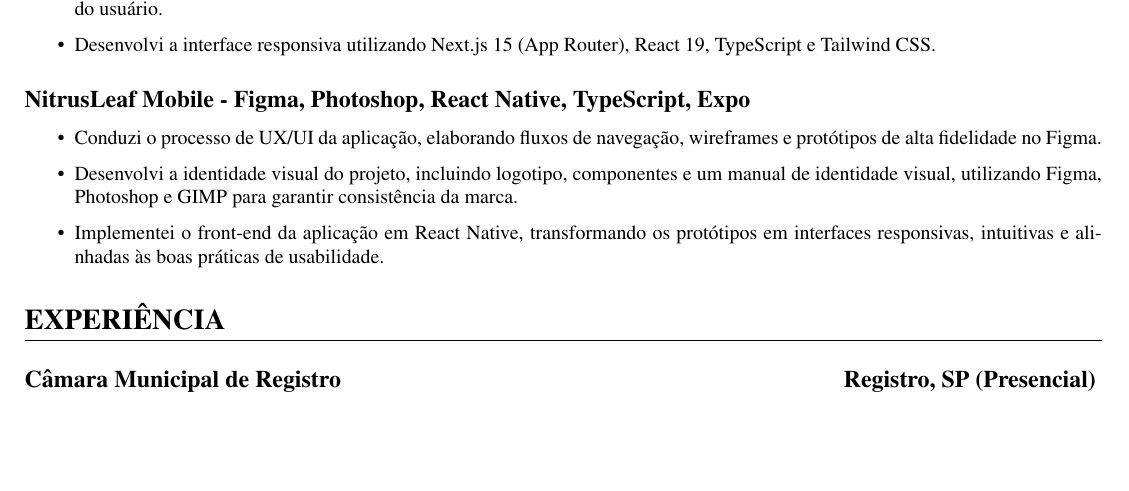
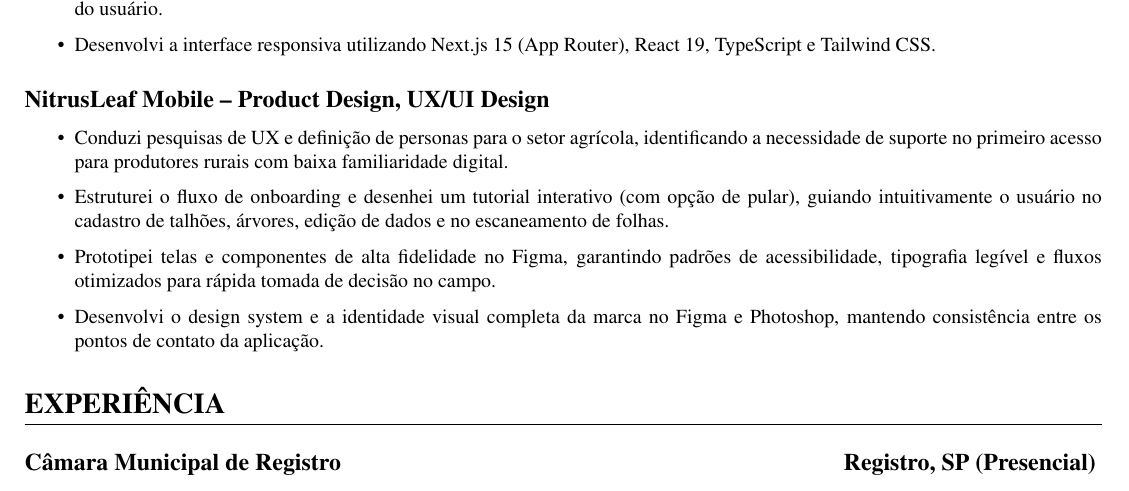
Before and after one commit to amandafralve/myresume-latex, a LaTeX CV (tech/ui-ux-design/curriculo-uiux.tex): part of the page, cut so that both start at the same text, the shorter picture padded with empty space. Compiled offline with pdfLaTeX.

Commit message:
att cv  foco em product design

```diff
--- a/tech/ui-ux-design/curriculo-uiux.tex
+++ b/tech/ui-ux-design/curriculo-uiux.tex
@@ -113,17 +113,15 @@
         \end{itemize}
 
     \subsection*{\texorpdfstring{
-            \textbf{NitrusLeaf Mobile - Figma, Photoshop, React Native, TypeScript, Expo }
+            \textbf{NitrusLeaf Mobile -- Product Design, UX/UI Design}
         }{
-            Nome da Empresa -- Localização
+            Frutas Wosniak / Projeto Autoral -- São Paulo, SP
         }}
         \begin{itemize}
-            % Foque em conquistas, não apenas na parte técnica - use o método STAR (Situação, Tarefa, Ação, Resultado)
-            \item Conduzi o processo de UX/UI da aplicação, elaborando fluxos de navegação, wireframes e protótipos de alta fidelidade no Figma.
-            \item Desenvolvi a identidade visual do projeto, incluindo logotipo, componentes e um manual de identidade visual, utilizando Figma, Photoshop e GIMP para garantir consistência da marca.
-            \item Implementei o front-end da aplicação em React Native, transformando os protótipos em interfaces responsivas, intuitivas e alinhadas às boas práticas de usabilidade.
-
-
+            \item Conduzi pesquisas de UX e definição de personas para o setor agrícola, identificando a necessidade de suporte no primeiro acesso para produtores rurais com baixa familiaridade digital.
+            \item Estruturei o fluxo de onboarding e desenhei um tutorial interativo (com opção de pular), guiando intuitivamente o usuário no cadastro de talhões, árvores, edição de dados e no escaneamento de folhas.
+            \item Prototipei telas e componentes de alta fidelidade no Figma, garantindo padrões de acessibilidade, tipografia legível e fluxos otimizados para rápida tomada de decisão no campo.
+            \item Desenvolvi o design system e a identidade visual completa da marca no Figma e Photoshop, mantendo consistência entre os pontos de contato da aplicação.
         \end{itemize}
 % ------
 
```
Also changed, not shown: tech/ui-ux-design/curriculo-uiux.pdf.
